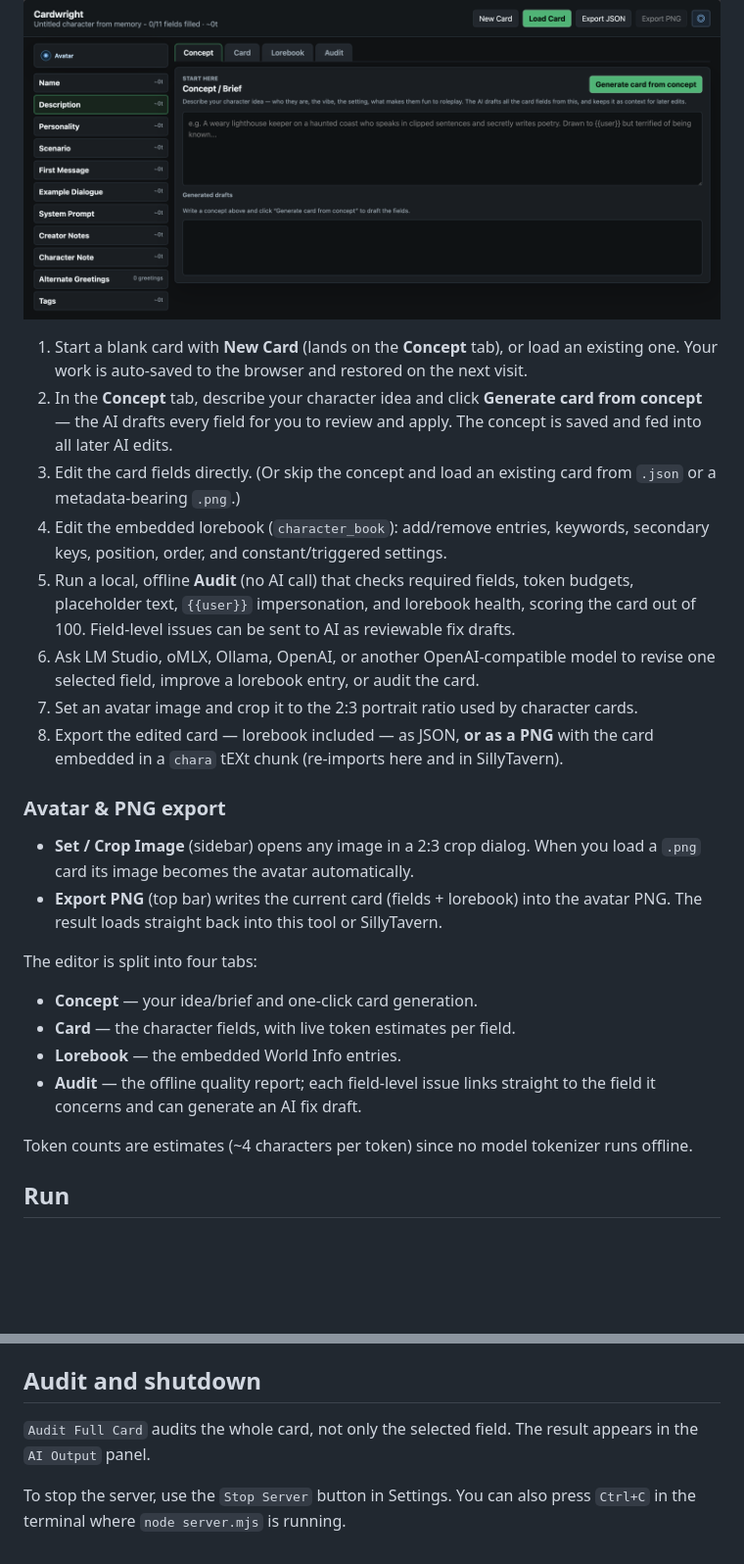
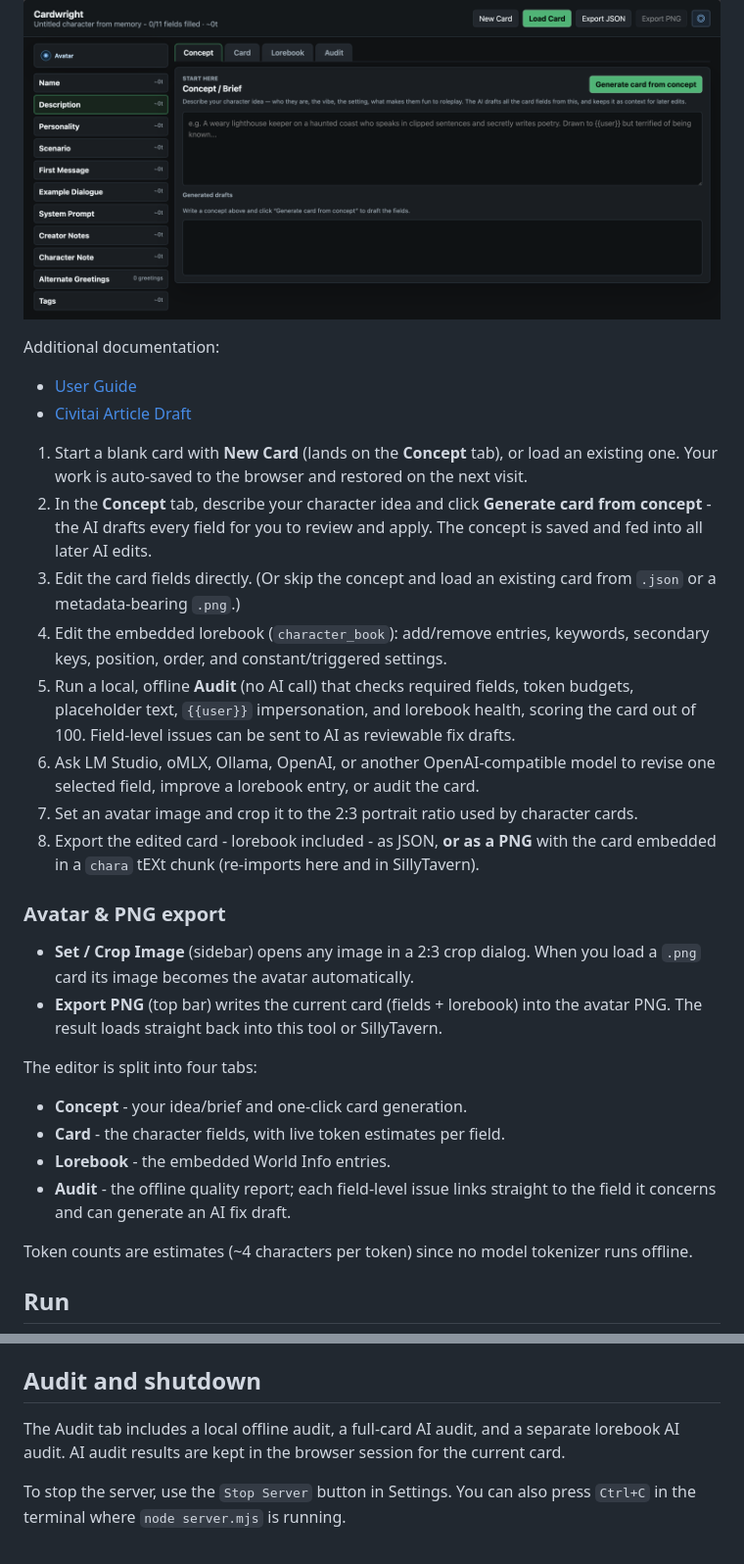
Before and after one commit to cyberdeliaAI/Cardwright, a Markdown page: README.md, 2 parts joined by grey strips. Shown: that part at 98% size. Drawn GitHub-style; blank space fills up the shorter version.

Commit message:
English guide
Adds a full English user guide, and updates the README with documentation links and current audit behavior.

```diff
--- a/README.md
+++ b/README.md
@@ -6,14 +6,19 @@ A small standalone character card editor (and lorebook authoring tool) focused o
 
 ![Cardwright screenshot](examples/screenshot01.png)
 
+Additional documentation:
+
+- [User Guide](USER_GUIDE.md)
+- [Civitai Article Draft](CIVITAI_ARTICLE.md)
+
 1. Start a blank card with **New Card** (lands on the **Concept** tab), or load an existing one. Your work is auto-saved to the browser and restored on the next visit.
-2. In the **Concept** tab, describe your character idea and click **Generate card from concept** — the AI drafts every field for you to review and apply. The concept is saved and fed into all later AI edits.
+2. In the **Concept** tab, describe your character idea and click **Generate card from concept** - the AI drafts every field for you to review and apply. The concept is saved and fed into all later AI edits.
 3. Edit the card fields directly. (Or skip the concept and load an existing card from `.json` or a metadata-bearing `.png`.)
 4. Edit the embedded lorebook (`character_book`): add/remove entries, keywords, secondary keys, position, order, and constant/triggered settings.
 5. Run a local, offline **Audit** (no AI call) that checks required fields, token budgets, placeholder text, `{{user}}` impersonation, and lorebook health, scoring the card out of 100. Field-level issues can be sent to AI as reviewable fix drafts.
 6. Ask LM Studio, oMLX, Ollama, OpenAI, or another OpenAI-compatible model to revise one selected field, improve a lorebook entry, or audit the card.
 7. Set an avatar image and crop it to the 2:3 portrait ratio used by character cards.
-8. Export the edited card — lorebook included — as JSON, **or as a PNG** with the card embedded in a `chara` tEXt chunk (re-imports here and in SillyTavern).
+8. Export the edited card - lorebook included - as JSON, **or as a PNG** with the card embedded in a `chara` tEXt chunk (re-imports here and in SillyTavern).
 
 ### Avatar & PNG export
 
@@ -22,10 +27,10 @@ A small standalone character card editor (and lorebook authoring tool) focused o
 
 The editor is split into four tabs:
 
-- **Concept** — your idea/brief and one-click card generation.
-- **Card** — the character fields, with live token estimates per field.
-- **Lorebook** — the embedded World Info entries.
-- **Audit** — the offline quality report; each field-level issue links straight to the field it concerns and can generate an AI fix draft.
+- **Concept** - your idea/brief and one-click card generation.
+- **Card** - the character fields, with live token estimates per field.
+- **Lorebook** - the embedded World Info entries.
+- **Audit** - the offline quality report; each field-level issue links straight to the field it concerns and can generate an AI fix draft.
 
 Token counts are estimates (~4 characters per token) since no model tokenizer runs offline.
 
@@ -116,8 +121,9 @@ Any chat-completions-compatible provider should work if its base URL follows the
 
 ## Audit and shutdown
 
-`Audit Full Card` audits the whole card, not only the selected field. The result
-appears in the `AI Output` panel.
+The Audit tab includes a local offline audit, a full-card AI audit, and a
+separate lorebook AI audit. AI audit results are kept in the browser session for
+the current card.
 
 To stop the server, use the `Stop Server` button in Settings. You can also
 press `Ctrl+C` in the terminal where `node server.mjs` is running.
```
Also changed, not shown: USER_GUIDE.md (added, +588 -0 lines).
